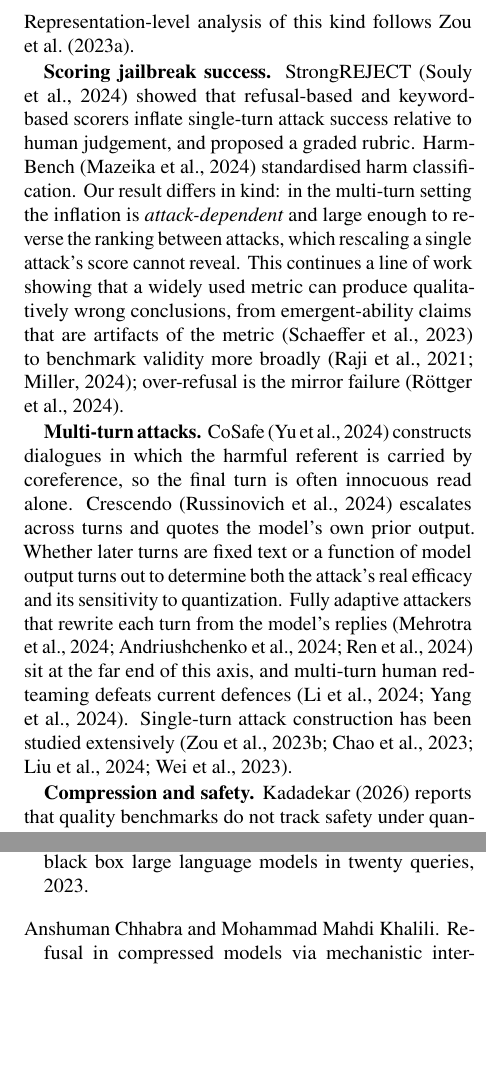
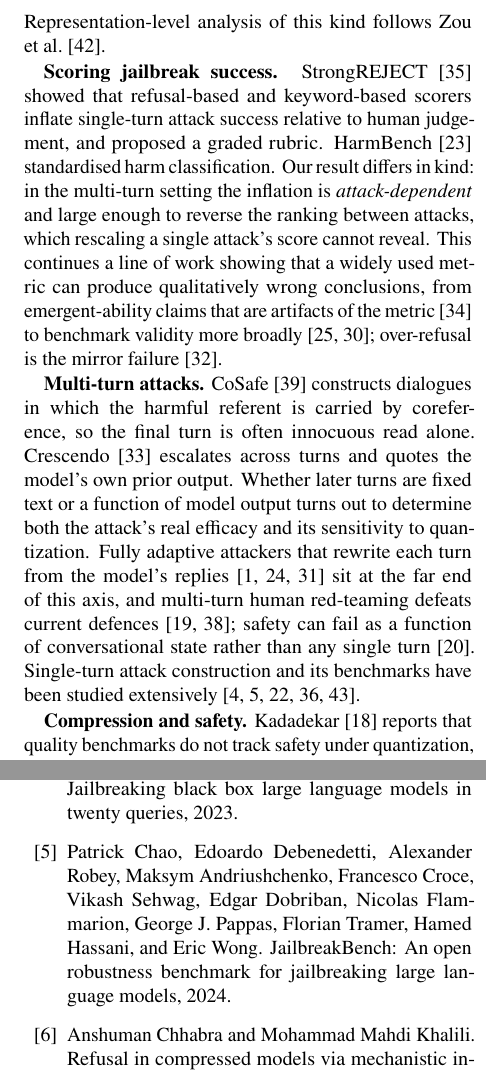
Before and after one commit to parvbansal11/refusal-quant-multiturn, a LaTeX paper (paper/main.tex): two parts of the columns of pages 2 and 7 of 8, joined at a grey line, cut so that both start at the same text, the shorter picture padded with empty space. Compiled offline with pdfLaTeX.

Commit message:
main.tex: numbered [n] citations, full 43-reference list, all entries cited

```diff
--- a/paper/main.tex
+++ b/paper/main.tex
@@ -12,7 +12,7 @@
 \usepackage{xcolor}
 \usepackage{tikz}
 \usetikzlibrary{arrows.meta,positioning,calc,fit}
-\usepackage[round]{natbib}
+\usepackage[numbers,sort&compress]{natbib}
 \usepackage[hidelinks]{hyperref}
 \usepackage{url}
 
@@ -208,9 +208,10 @@ text or a function of model output turns out to determine both the attack's real
 efficacy and its sensitivity to quantization. Fully adaptive attackers that
 rewrite each turn from the model's replies~\citep{mehrotra2024tree,andriushchenko2024jailbreaking,ren2024actorattack}
 sit at the far end of this axis, and multi-turn human red-teaming defeats current
-defences~\citep{li2024multiturn,yang2024chainofattack}. Single-turn attack
-construction has been studied
-extensively~\citep{zou2023universal,chao2023jailbreaking,liu2024autodan,wei2023jailbroken}.
+defences~\citep{li2024multiturn,yang2024chainofattack}; safety can fail as a
+function of conversational state rather than any single turn~\citep{star2026state}.
+Single-turn attack construction and its benchmarks have been studied
+extensively~\citep{zou2023universal,chao2023jailbreaking,liu2024autodan,wei2023jailbroken,chao2024jailbreakbench}.
 
 \textbf{Compression and safety.} \citet{kadadekar2026quality} reports
 that quality benchmarks do not track safety under quantization, finding
```
Also changed, not shown: paper/main.tex (1 more changed lines).
